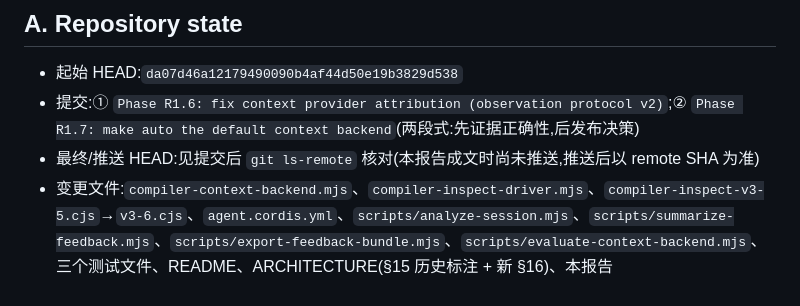
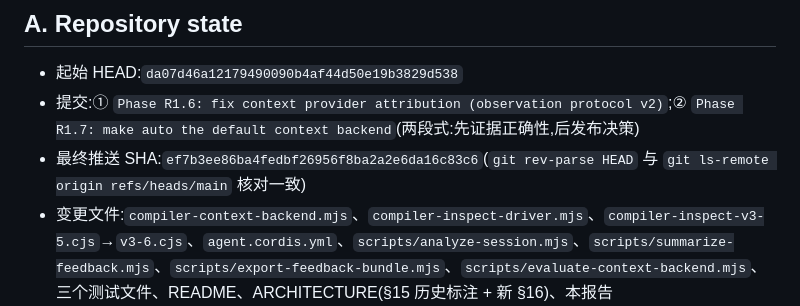
Before and after one commit to jingchangshi/compiler-dev-harness, a Markdown page: analysis/2026-09-07-phase-r1-6-r1-7-context-attribution-auto-rollout.md, the part around the change. GitHub-like rendering.

Commit message:
Phase R1.6/R1.7 report: record final pushed SHA

```diff
--- a/analysis/2026-09-07-phase-r1-6-r1-7-context-attribution-auto-rollout.md
+++ b/analysis/2026-09-07-phase-r1-6-r1-7-context-attribution-auto-rollout.md
@@ -6,7 +6,7 @@
 
 - 起始 HEAD:`da07d46a12179490090b4af44d50e19b3829d538`
 - 提交:① `Phase R1.6: fix context provider attribution (observation protocol v2)`;② `Phase R1.7: make auto the default context backend`(两段式:先证据正确性,后发布决策)
-- 最终/推送 HEAD:见提交后 `git ls-remote` 核对(本报告成文时尚未推送,推送后以 remote SHA 为准)
+- 最终推送 SHA:`ef7b3ee86ba4fedbf26956f8ba2a2e6da16c83c6`(`git rev-parse HEAD` 与 `git ls-remote origin refs/heads/main` 核对一致)
 - 变更文件:`compiler-context-backend.mjs`、`compiler-inspect-driver.mjs`、`compiler-inspect-v3-5.cjs`→`v3-6.cjs`、`agent.cordis.yml`、`scripts/analyze-session.mjs`、`scripts/summarize-feedback.mjs`、`scripts/export-feedback-bundle.mjs`、`scripts/evaluate-context-backend.mjs`、三个测试文件、README、ARCHITECTURE(§15 历史标注 + 新 §16)、本报告
 
 ## B. Repository-first findings:归因缺陷确认(非假设)
```
